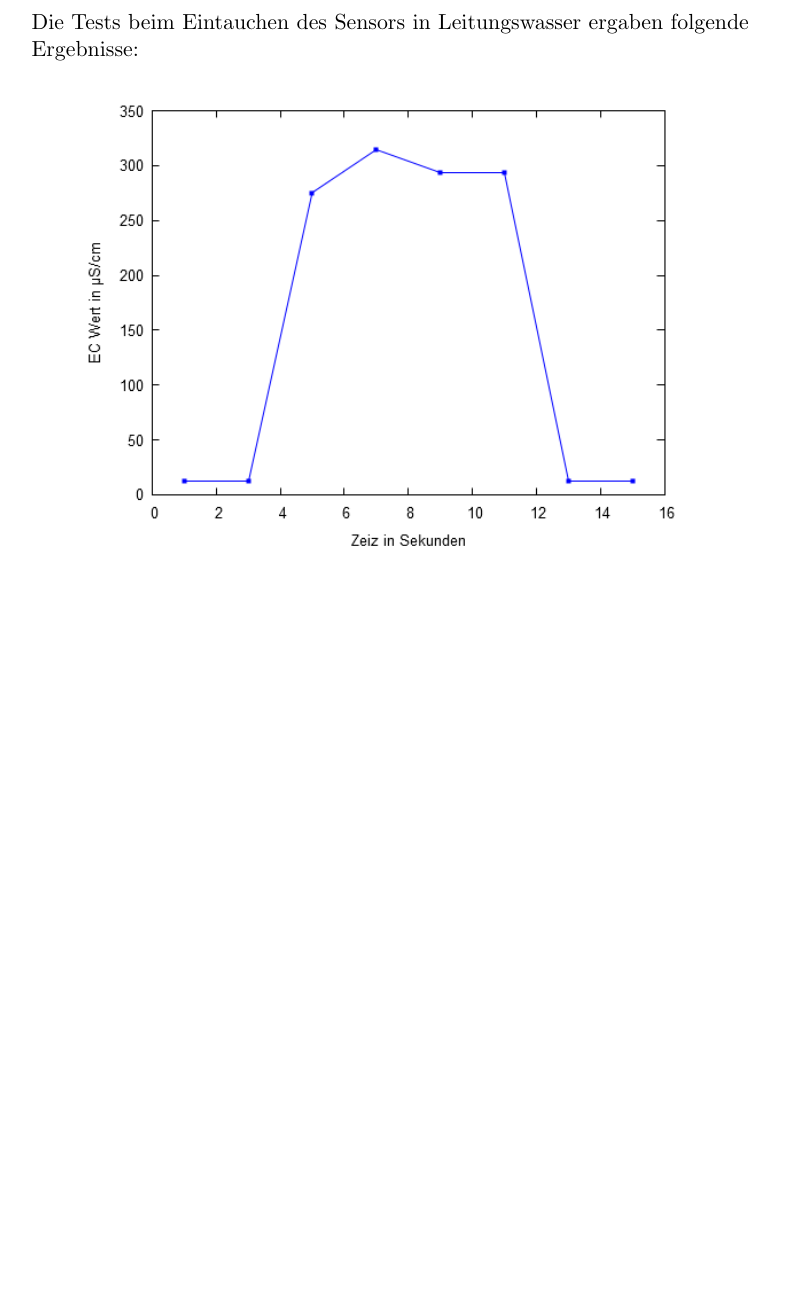
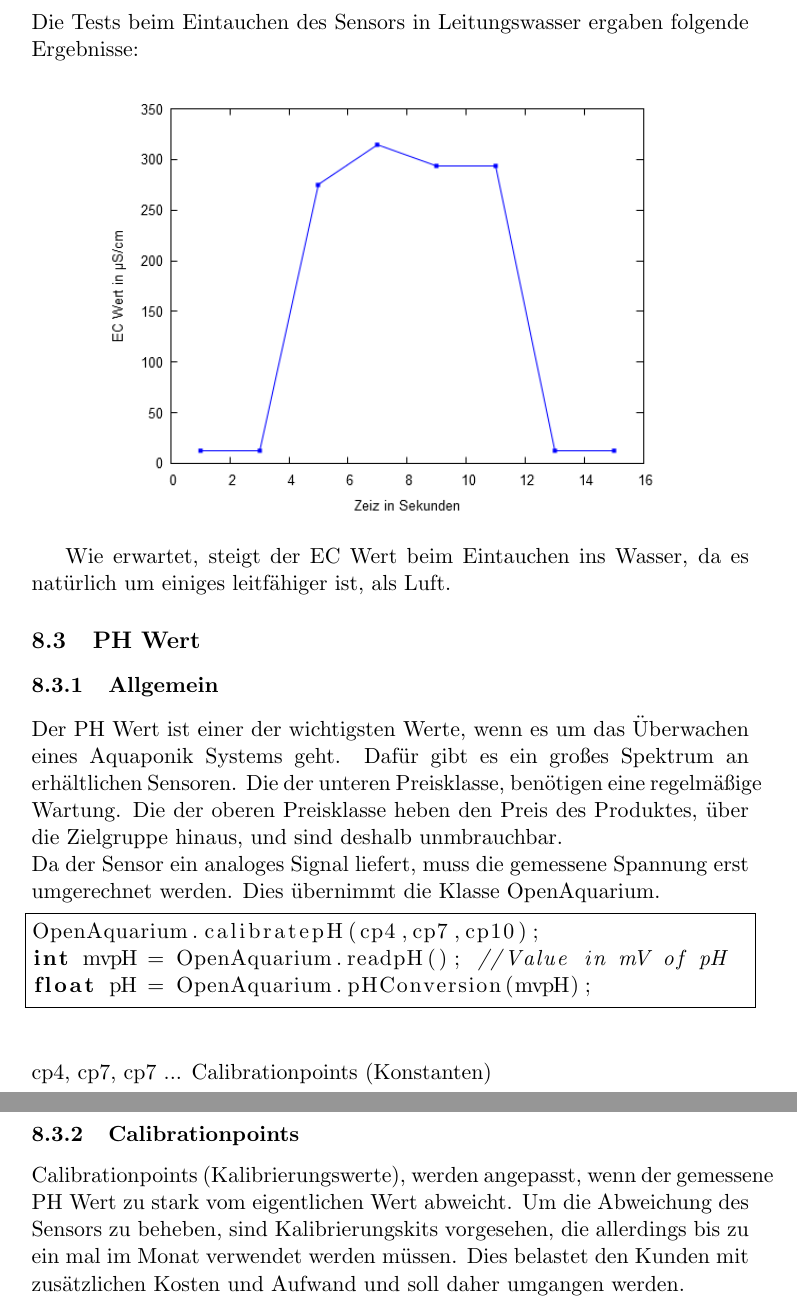
Before and after one commit to mschwebler-tgm/Aquaponics, a LaTeX document (docs/machbarkeitsstudie.tex): part of page 10 of 15 before the commit and two parts of pages 10 and 11 of 16 after it, the two joined at a grey line, cut so that both start at the same text, the shorter picture padded with empty space. Compiled offline with pdfLaTeX.

Commit message:
added ph sensor

```diff
--- a/docs/machbarkeitsstudie.tex
+++ b/docs/machbarkeitsstudie.tex
@@ -152,9 +152,25 @@ float EC = OpenAquarium.ECConversion(resistanceEC); //EC Value in uS/cm
 Die Tests beim Eintauchen des Sensors in Leitungswasser ergaben folgende Ergebnisse: \\ \\
 \begin{minipage}{5in}
   \centering
-  \raisebox{-0.5\height}{\includegraphics[height=3.25in]{ec_tests}}
+  \raisebox{-0.5\height}{\includegraphics[height=3.0in]{ec_tests}}
 \end{minipage}
+\vskip0.5cm
+Wie erwartet, steigt der EC Wert beim Eintauchen ins Wasser, da es nat\"urlich um einiges leitf\"ahiger ist, als Luft.
 
+\subsection{PH Wert}
+\subsubsection{Allgemein}
+Der PH Wert ist einer der wichtigsten Werte, wenn es um das \"Uberwachen eines Aquaponik Systems geht. Daf\"ur gibt es ein gro{\ss}es Spektrum an erh\"altlichen Sensoren. Die der unteren Preisklasse, benötigen eine regelm\"a{\ss}ige Wartung. Die der oberen Preisklasse heben den Preis des Produktes, \"uber die Zielgruppe hinaus, und sind deshalb unmbrauchbar. \\
+Da der Sensor ein analoges Signal liefert, muss die gemessene Spannung erst umgerechnet werden. Dies \"ubernimmt die Klasse OpenAquarium.
+
+\begin{lstlisting} [frame=single]
+OpenAquarium.calibratepH(cp4,cp7,cp10);
+int mvpH = OpenAquarium.readpH(); //Value in mV of pH
+float pH = OpenAquarium.pHConversion(mvpH);
+\end{lstlisting}
+cp4, cp7, cp7 ... Calibrationpoints (Konstanten)
+
+\subsubsection{Calibrationpoints}
+Calibrationpoints (Kalibrierungswerte), werden angepasst, wenn der gemessene PH Wert zu stark vom eigentlichen Wert abweicht. Um die Abweichung des Sensors zu beheben, sind Kalibrierungskits vorgesehen, die allerdings bis zu ein mal im Monat verwendet werden m\"ussen. Dies belastet den Kunden mit zus\"atzlichen Kosten und Aufwand und soll daher umgangen werden.
 \newpage
 \section{Art der Daten\"ubermittlung}
 
```
Also changed, not shown: docs/machbarkeitsstudie.tex (8 more changed lines).
